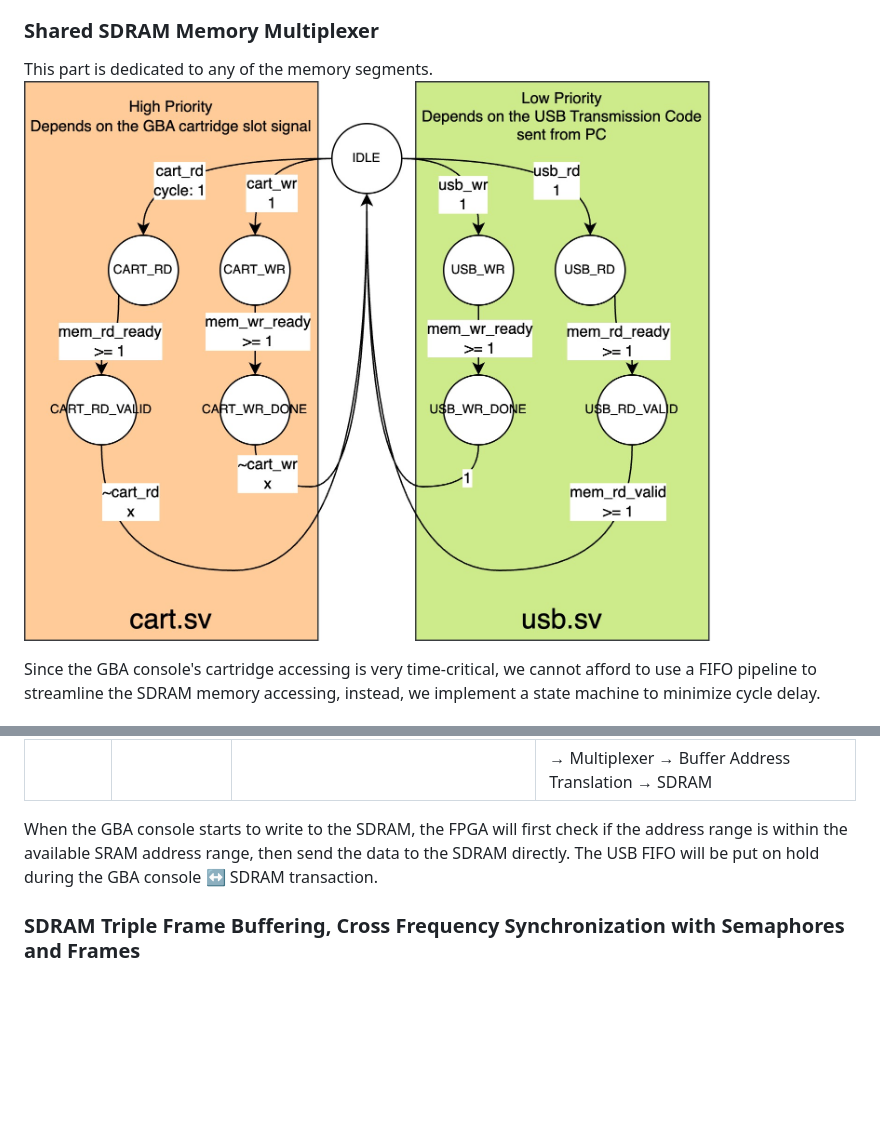
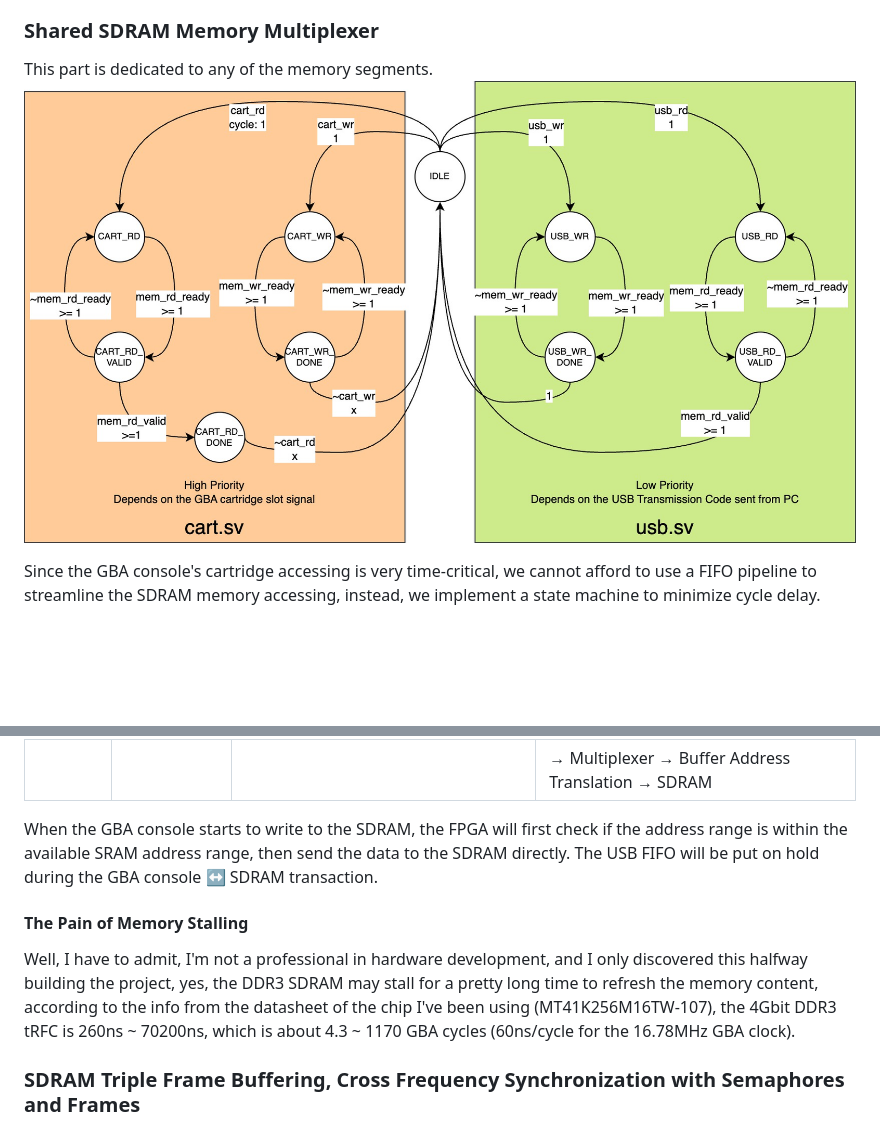
Before and after one commit to Lou1sL/gba-io, a Markdown page: README.md, 2 parts joined by grey strips. GitHub-like rendering; pictures changed too: gba_io_mux_state.jpg; blank space fills up the shorter version.

```diff
--- a/README.md
+++ b/README.md
@@ -103,6 +103,10 @@ When the GBA console starts to read from the SDRAM, the FPGA will immediately fe
 | | | | → Multiplexer → Buffer Address Translation → SDRAM |
 
 When the GBA console starts to write to the SDRAM, the FPGA will first check if the address range is within the available SRAM address range, then send the data to the SDRAM directly. The USB FIFO will be put on hold during the GBA console ↔ SDRAM transaction.
+
+#### The Pain of Memory Stalling
+
+Well, I have to admit, I'm not a professional in hardware development, and I only discovered this halfway building the project, yes, the DDR3 SDRAM may stall for a pretty long time to refresh the memory content, according to the info from the datasheet of the chip I've been using (MT41K256M16TW-107), the 4Gbit DDR3 tRFC is 260ns ~ 70200ns, which is about 4.3 ~ 1170 GBA cycles (60ns/cycle for the 16.78MHz GBA clock).
 
 ### SDRAM Triple Frame Buffering, Cross Frequency Synchronization with Semaphores and Frames
 
```
Also changed, not shown: 4 other files.
